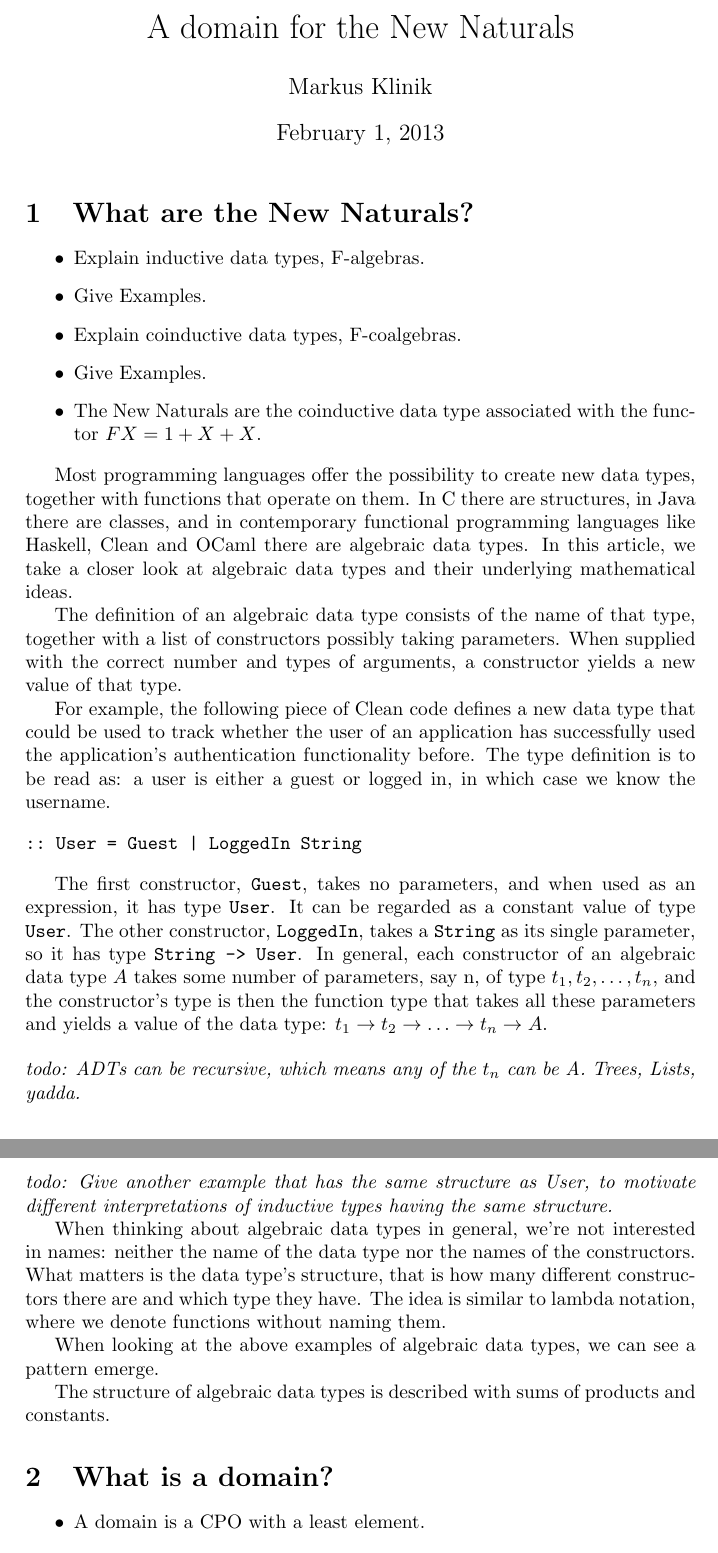
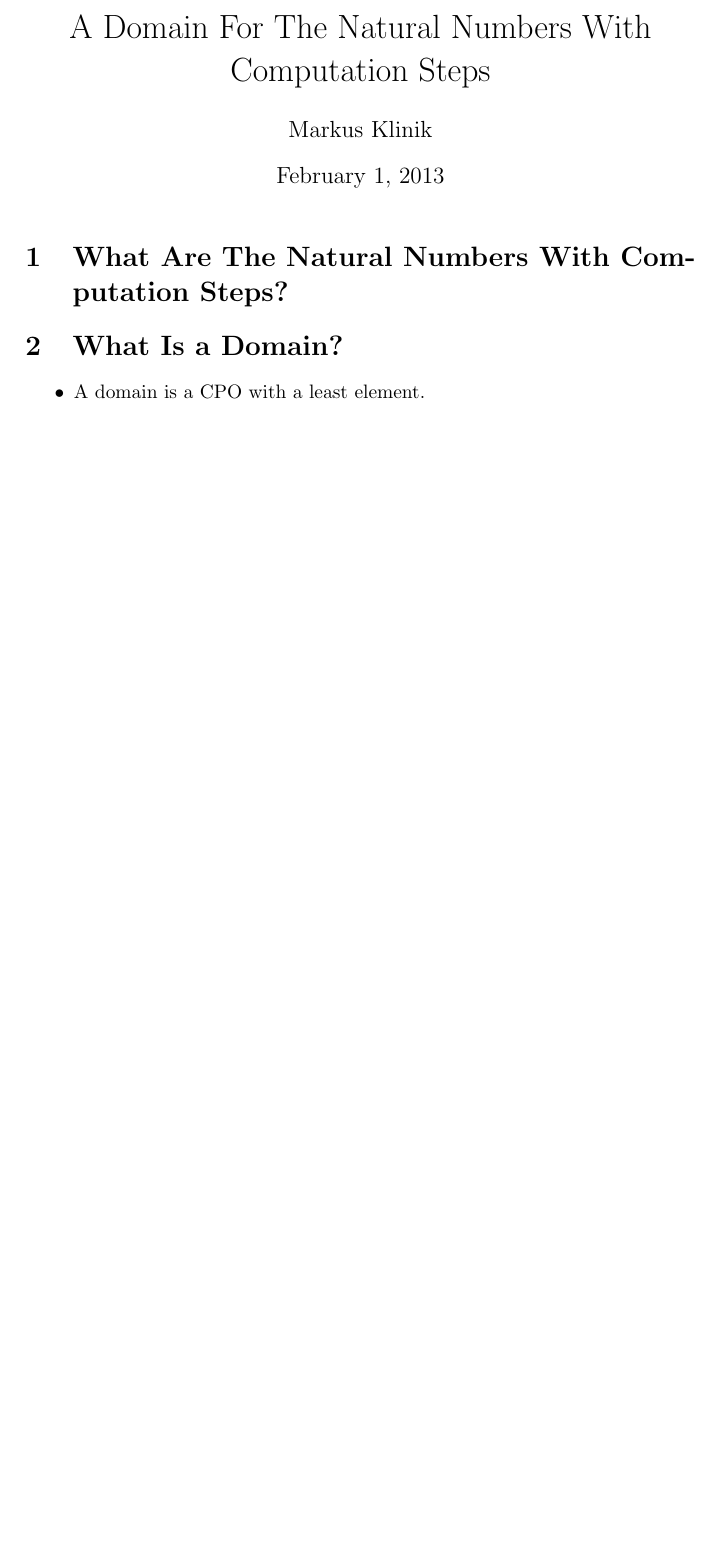
Before and after one commit to mklinik/radboud, a LaTeX document (research-seminar-IMC028/klinik2012ResearchSeminar.tex): two parts of pages 1 and 2 of 8 before the commit and part of page 1 of 7 after it, the two joined at a grey line, cut at the place of the change, the shorter picture padded with empty space. Compiled offline with pdfLaTeX.

Commit message:
remove crap text from beginning

```diff
--- a/research-seminar-IMC028/klinik2012ResearchSeminar.tex
+++ b/research-seminar-IMC028/klinik2012ResearchSeminar.tex
@@ -40,7 +40,7 @@
 
 \begin{document}
 
-\title{A domain for the New Naturals}
+\title{A Domain For The Natural Numbers With Computation Steps}
 \author{Markus Klinik}
 \maketitle
 
@@ -48,72 +48,14 @@
 %Lorem ipsum.
 %\end{abstract}
 
-\section{What are the New Naturals?}
+\section{What Are The Natural Numbers With Computation Steps?}
 
+\section{What Is a Domain?}
 
 \begin{itemize}
-\item Explain inductive data types, F-algebras.
-\item Give Examples.
-\item Explain coinductive data types, F-coalgebras.
-\item Give Examples.
-\item The New Naturals are the coinductive data type associated with the
-functor $FX = 1 + X + X$.
-\end{itemize}
 
+\item A domain is a CPO with a least element.
 
-Most programming languages offer the possibility to create new data types,
-together with functions that operate on them.  In C there are structures, in
-Java there are classes, and in contemporary functional programming languages
-like Haskell, Clean and OCaml there are algebraic data types.  In this article,
-we take a closer look at algebraic data types and their underlying mathematical
-ideas.
-
-The definition of an algebraic data type consists of the name of that type,
-together with a list of constructors possibly taking parameters.  When supplied
-with the correct number and types of arguments, a constructor yields a new
-value of that type.
-
-For example, the following piece of Clean code defines a new data type that
-could be used to track whether the user of an application has successfully used
-the application's authentication functionality before.  The type definition is
-to be read as: a user is either a guest or logged in, in which case we know the
-username.
-
-\begin{verbatim}
-:: User = Guest | LoggedIn String
-\end{verbatim}
-
-The first constructor, \verb+Guest+, takes no parameters, and when used as an
-expression, it has type \verb+User+.  It can be regarded as a constant value of
-type \verb+User+.  The other constructor, \verb+LoggedIn+, takes a
-\verb+String+ as its single parameter, so it has type \verb+String -> User+.
-In general, each constructor of an algebraic data type $A$ takes some number of
-parameters, say n, of type $t_1, t_2, \ldots, t_n$, and the constructor's type
-is then the function type that takes all these parameters and yields a value of
-the data type: $t_1 \arr t_2 \arr \ldots \arr t_n \arr A$.
-
-\todo{ADTs can be recursive, which means any of the $t_n$ can be A. Trees,
-Lists, yadda.}
-
-\todo{Give another example that has the same structure as User, to motivate
-different interpretations of inductive types having the same structure.}
-
-When thinking about algebraic data types in general, we're not interested in
-names: neither the name of the data type nor the names of the constructors.
-What matters is the data type's structure, that is how many different
-constructors there are and which type they have.  The idea is similar to lambda
-notation, where we denote functions without naming them.
-
-When looking at the above examples of algebraic data types, we can see a
-pattern emerge.
-
-The structure of algebraic data types is described with sums of products and
-constants.
-
-\section{What is a domain?}
-
-\begin{itemize}
-\item A domain is a CPO with a least element.
 \item And what is a CPO?  A partial order where every chain has a least upper bound.
 
 \item Finding a domain for the New Naturals means finding a suitable CPO
```
Also changed, not shown: research-seminar-IMC028/klinik2012ResearchSeminar.tex (21 more changed lines).
